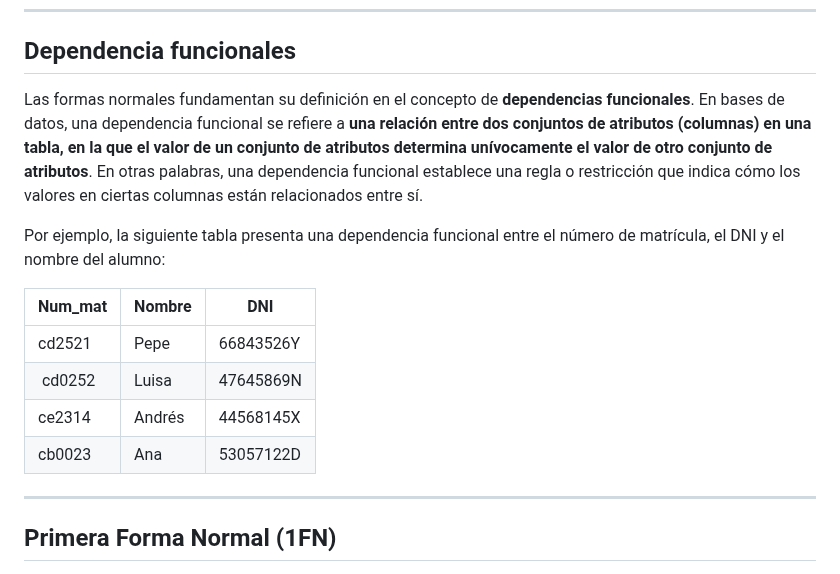
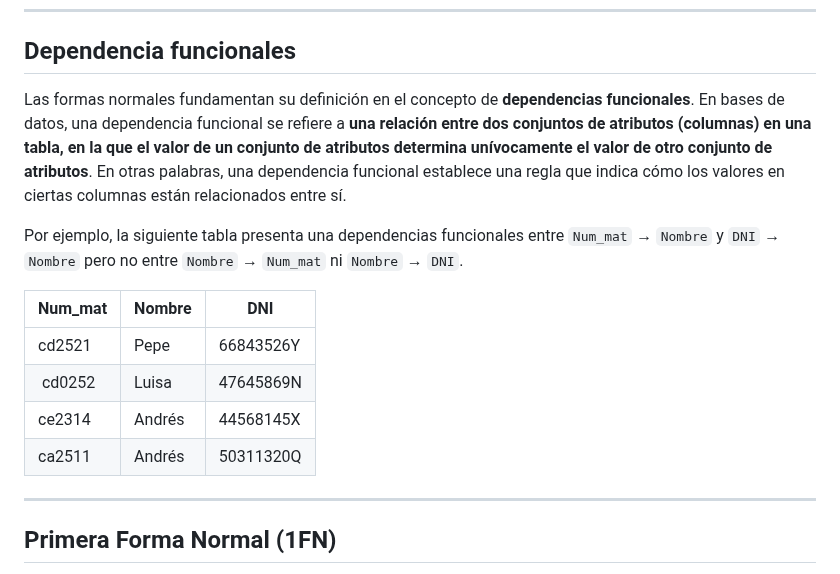
Before and after one commit to bbddetsisi/material-docente, a Markdown page: transparencias/3-Modelo_Relacional.md, the part around the change. Rendered like a GitHub page.

Commit message:
Mejorado ejemplo de dependencias funcionales

```diff
--- a/transparencias/3-Modelo_Relacional.md
+++ b/transparencias/3-Modelo_Relacional.md
@@ -437,16 +437,16 @@ table th:nth-child(1) {
 
 ## Dependencia funcionales
 
-Las formas normales fundamentan su definición en el concepto de **dependencias funcionales**. En bases de datos, una dependencia funcional se refiere a **una relación entre dos conjuntos de atributos (columnas) en una tabla, en la que el valor de un conjunto de atributos determina unívocamente el valor de otro conjunto de atributos**. En otras palabras, una dependencia funcional establece una regla o restricción que indica cómo los valores en ciertas columnas están relacionados entre sí.
+Las formas normales fundamentan su definición en el concepto de **dependencias funcionales**. En bases de datos, una dependencia funcional se refiere a **una relación entre dos conjuntos de atributos (columnas) en una tabla, en la que el valor de un conjunto de atributos determina unívocamente el valor de otro conjunto de atributos**. En otras palabras, una dependencia funcional establece una regla que indica cómo los valores en ciertas columnas están relacionados entre sí.
 
-Por ejemplo, la siguiente tabla presenta una dependencia funcional entre el número de matrícula, el DNI y el nombre del alumno:
+Por ejemplo, la siguiente tabla presenta una dependencias funcionales entre `Num_mat` &rarr; `Nombre` y `DNI` &rarr; `Nombre` pero no entre `Nombre` &rarr; `Num_mat` ni `Nombre` &rarr; `DNI`.
 
 | Num_mat | Nombre | DNI       |
 | ------- | ------ | --------- |
 | cd2521  | Pepe   | 66843526Y |
 | cd0252  | Luisa  | 47645869N |
 | ce2314  | Andrés | 44568145X |
-| cb0023  | Ana    | 53057122D |
+| ca2511  | Andrés | 50311320Q |
 
 
 ---
```
